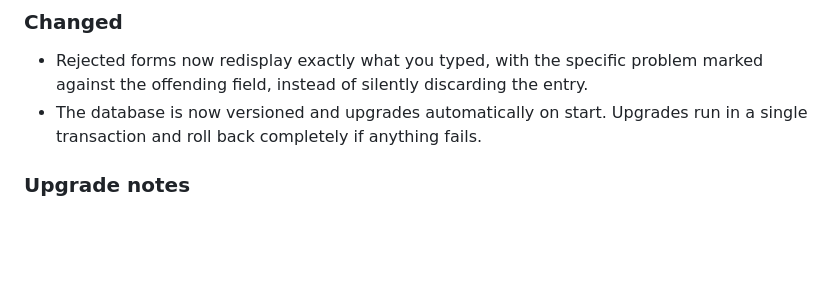
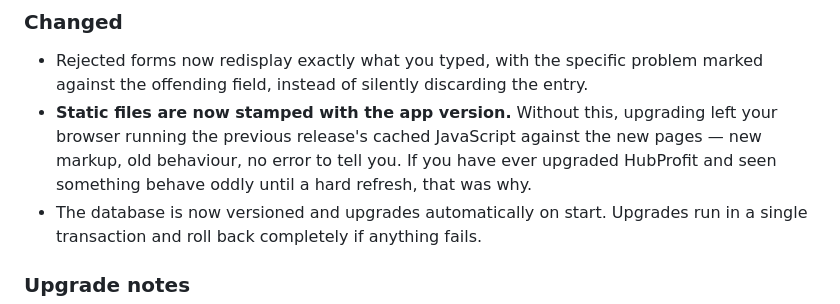
Before and after one commit to victorca0412-dev/hub-profit, a Markdown page: CHANGELOG.md, the part around the change. GitHub-like rendering; blank space fills up the shorter version.

Commit message:
docs: note the static-asset caching fix in the changelog
Co-Authored-By: Claude Opus 5 (1M context) <noreply@anthropic.com>

```diff
--- a/CHANGELOG.md
+++ b/CHANGELOG.md
@@ -58,6 +58,11 @@ volume before upgrading.**
 
 - Rejected forms now redisplay exactly what you typed, with the specific problem
   marked against the offending field, instead of silently discarding the entry.
+- **Static files are now stamped with the app version.** Without this, upgrading
+  left your browser running the previous release's cached JavaScript against the
+  new pages — new markup, old behaviour, no error to tell you. If you have ever
+  upgraded HubProfit and seen something behave oddly until a hard refresh, that
+  was why.
 - The database is now versioned and upgrades automatically on start. Upgrades run
   in a single transaction and roll back completely if anything fails.
 
```
